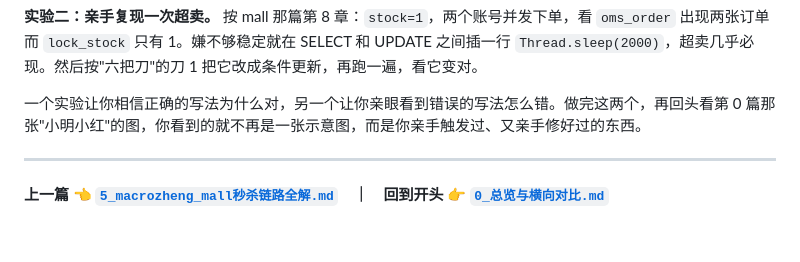
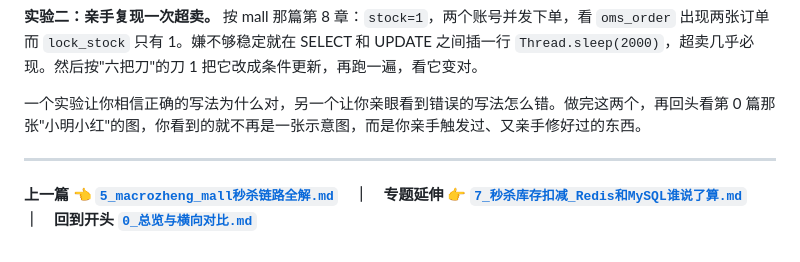
Before and after one commit to congwa/agent-dev, a Markdown page: 2026-07_秒杀系统源码拆解/6_总结_共性_分歧与自查清单.md, the part around the change. Drawn GitHub-style.

```diff
--- a/2026-07_秒杀系统源码拆解/6_总结_共性_分歧与自查清单.md
+++ b/2026-07_秒杀系统源码拆解/6_总结_共性_分歧与自查清单.md
@@ -240,4 +240,4 @@ miaosha 一家做全了：数学验证码（第一目的其实是削峰——每
 
 ---
 
-**上一篇 👈 [`5_macrozheng_mall秒杀链路全解.md`](./5_macrozheng_mall秒杀链路全解.md)　｜　回到开头 👉 [`0_总览与横向对比.md`](./0_总览与横向对比.md)**
+**上一篇 👈 [`5_macrozheng_mall秒杀链路全解.md`](./5_macrozheng_mall秒杀链路全解.md)　｜　专题延伸 👉 [`7_秒杀库存扣减_Redis和MySQL谁说了算.md`](./7_秒杀库存扣减_Redis和MySQL谁说了算.md)　｜　回到开头 [`0_总览与横向对比.md`](./0_总览与横向对比.md)**
```
Also changed, not shown: 2026-07_秒杀系统源码拆解/0_总览与横向对比.md (+2 -2 lines), 2026-07_秒杀系统源码拆解/7_秒杀库存扣减_Redis和MySQL谁说了算.md (added, +149 -0 lines).
